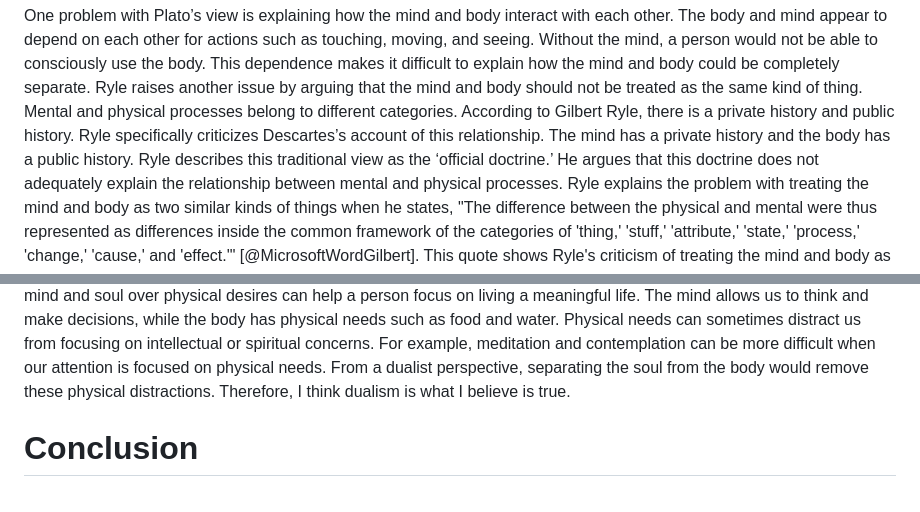
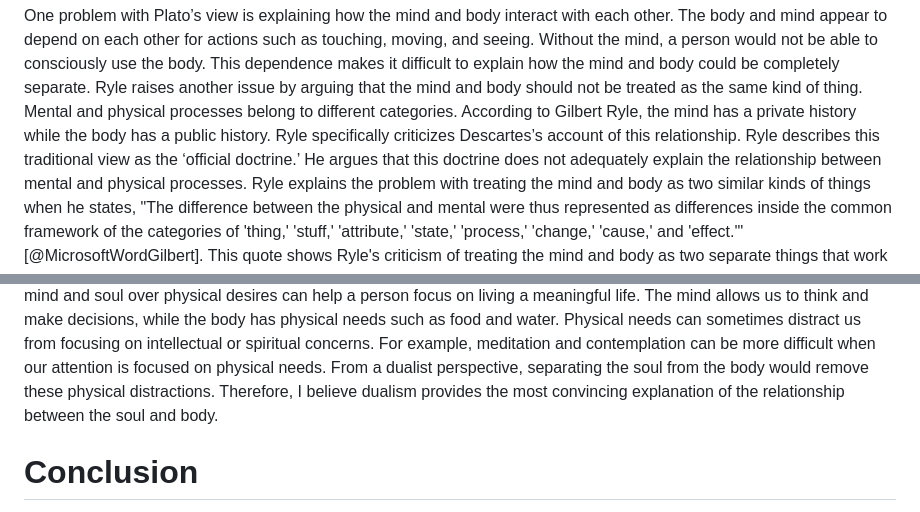
Before and after one commit to aplotkin1/comp250-notes, a Markdown page: Ashley-Plotkin-Essay-Revision/Phil-Paper.md, 2 parts joined by grey strips. GitHub-like rendering.

Commit message:
Polish final essay revisions

```diff
--- a/Ashley-Plotkin-Essay-Revision/Phil-Paper.md
+++ b/Ashley-Plotkin-Essay-Revision/Phil-Paper.md
@@ -40,9 +40,8 @@ Without the mind, a person would not be able to consciously use the body.
 This dependence makes it difficult to explain how the mind and body could be completely separate.
 Ryle raises another issue by arguing that the mind and body should not be treated as the same kind of thing.
 Mental and physical processes belong to different categories.
-According to Gilbert Ryle, there is a private history and public history.
+According to Gilbert Ryle, the mind has a private history while the body has a public history.
 Ryle specifically criticizes Descartes’s account of this relationship.
-The mind has a private history and the body has a public history.
 Ryle describes this traditional view as the ‘official doctrine.’
 He argues that this doctrine does not adequately explain the relationship between mental and physical processes.
 Ryle explains the problem with treating the mind and body as two similar kinds of things when he states, "The difference between the physical and mental were thus represented as differences inside the common framework of the categories of 'thing,' 'stuff,' 'attribute,' 'state,' 'process,' 'change,' 'cause,' and 'effect.'" [@MicrosoftWordGilbert].
@@ -81,7 +80,7 @@ The mind allows us to think and make decisions, while the body has physical need
 Physical needs can sometimes distract us from focusing on intellectual or spiritual concerns.
 For example, meditation and contemplation can be more difficult when our attention is focused on physical needs.
 From a dualist perspective, separating the soul from the body would remove these physical distractions.
-Therefore, I think dualism is what I believe is true.
+Therefore, I believe dualism provides the most convincing explanation of the relationship between the soul and body.
 
 # Conclusion
 
```
Also changed, not shown: other parts of Ashley-Plotkin-Essay-Revision/Phil-Paper.md (+1 -1 lines).
